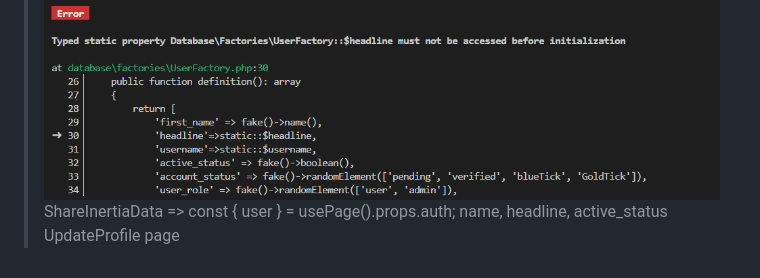
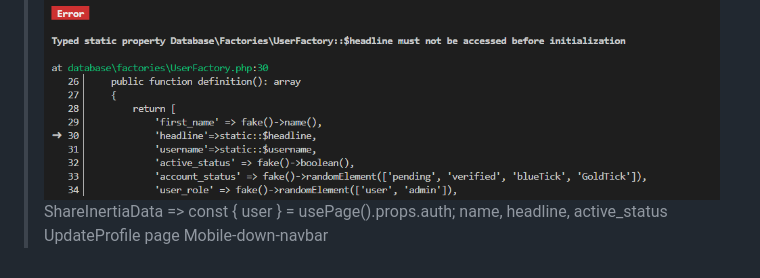
Before and after one commit to GShix/StudentSanjal, a Markdown page: README.md, the part around the change. GitHub-like rendering.

Commit message:
mobile-down-navbar

```diff
--- a/README.md
+++ b/README.md
@@ -11,3 +11,4 @@
 > ShareInertiaData => const { user } = usePage().props.auth;
 > name, headline, active_status
 > UpdateProfile page
+> Mobile-down-navbar
```
Also changed, not shown: public/img/dambar_gm1.jpg (added), public/img/hackathon.png (added), public/img/trending.png (added), public/img/tu_logo.png (added), 6 other files.
